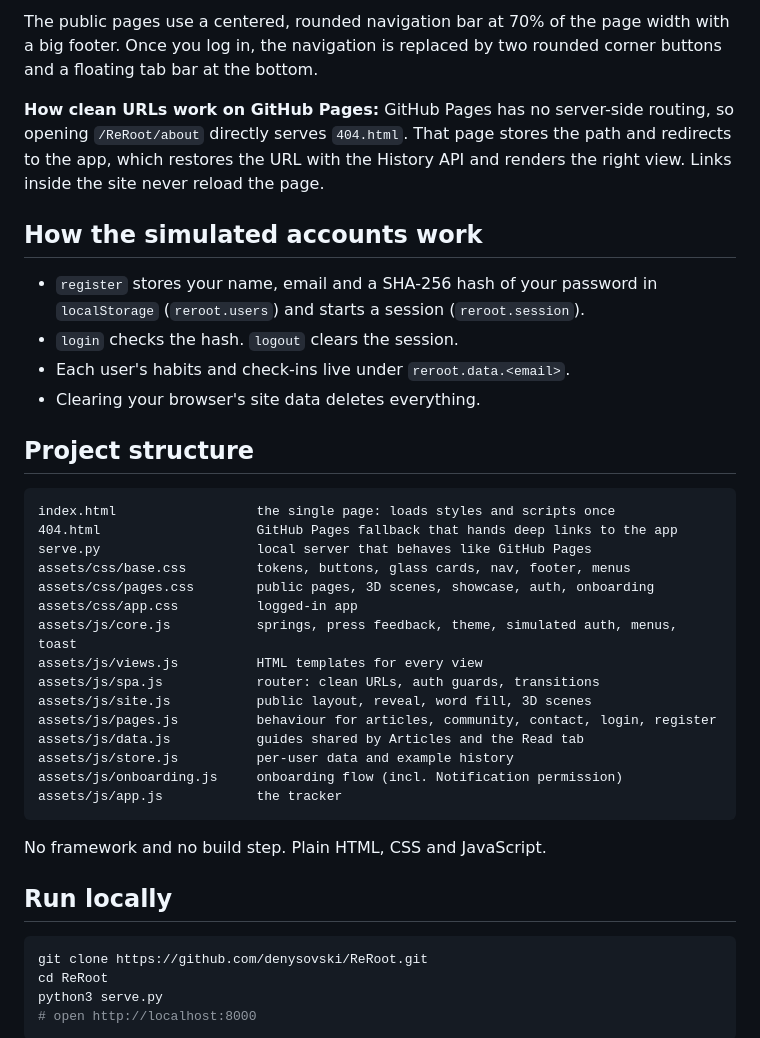
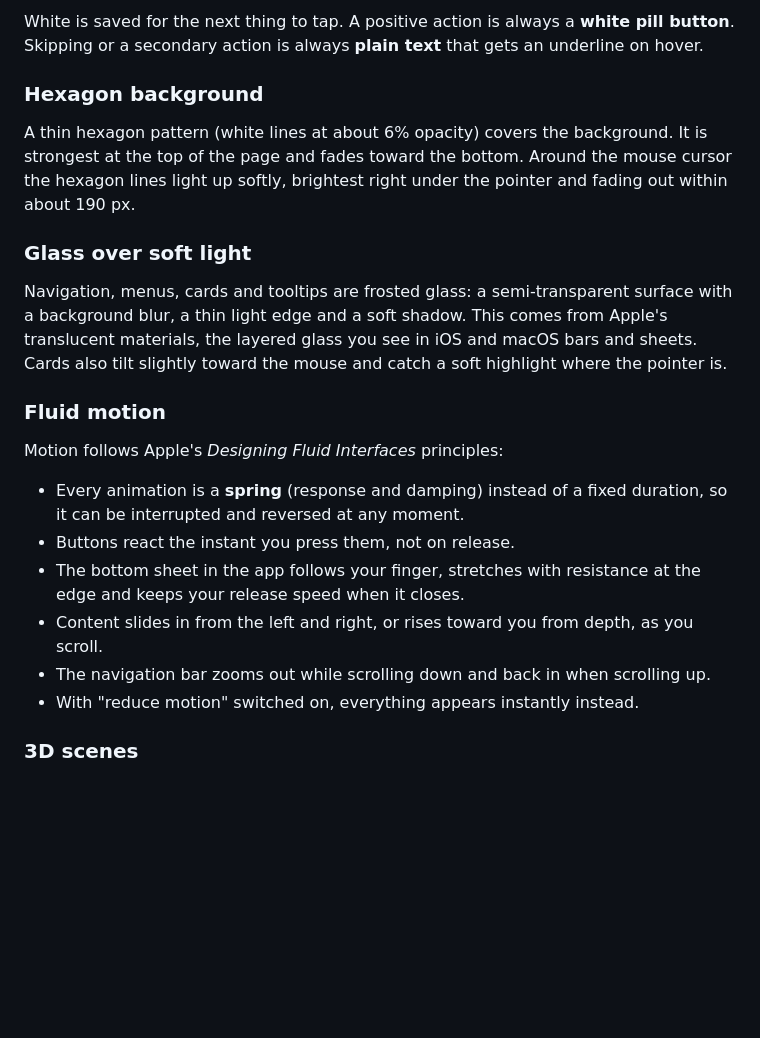
Before and after one commit to denysovski/ReRoot, a Markdown page: README.md, the part around one of its changes. Rendered like a GitHub page; blank space fills up the shorter version.

````diff
--- a/README.md
+++ b/README.md
@@ -47,43 +38,24 @@ Re:Root is a **single-page app**: the site loads once, then every page swaps in
 
-The public pages use a centered, rounded navigation bar at 70% of the page width with a big footer. Once you log in, the navigation is replaced by two rounded corner buttons and a floating tab bar at the bottom.
+White is saved for the next thing to tap. A positive action is always a **white pill button**. Skipping or a secondary action is always **plain text** that gets an underline on hover.
 
-**How clean URLs work on GitHub Pages:** GitHub Pages has no server-side routing, so opening `/ReRoot/about` directly serves `404.html`. That page stores the path and redirects to the app, which restores the URL with the History API and renders the right view. Links inside the site never reload the page.
+### Hexagon background
 
-## How the simulated accounts work
+A thin hexagon pattern (white lines at about 6% opacity) covers the background. It is strongest at the top of the page and fades toward the bottom. Around the mouse cursor the hexagon lines light up softly, brightest right under the pointer and fading out within about 190 px.
 
-- `register` stores your name, email and a SHA-256 hash of your password in `localStorage` (`reroot.users`) and starts a session (`reroot.session`).
-- `login` checks the hash. `logout` clears the session.
-- Each user's habits and check-ins live under `reroot.data.<email>`.
-- Clearing your browser's site data deletes everything.
+### Glass over soft light
 
-## Project structure
+Navigation, menus, cards and tooltips are frosted glass: a semi-transparent surface with a background blur, a thin light edge and a soft shadow. This comes from Apple's translucent materials, the layered glass you see in iOS and macOS bars and sheets. Cards also tilt slightly toward the mouse and catch a soft highlight where the pointer is.
 
-```
-index.html                  the single page: loads styles and scripts once
-404.html                    GitHub Pages fallback that hands deep links to the app
-serve.py                    local server that behaves like GitHub Pages
-assets/css/base.css         tokens, buttons, glass cards, nav, footer, menus
-assets/css/pages.css        public pages, 3D scenes, showcase, auth, onboarding
-assets/css/app.css          logged-in app
-assets/js/core.js           springs, press feedback, theme, simulated auth, menus, toast
-assets/js/views.js          HTML templates for every view
-assets/js/spa.js            router: clean URLs, auth guards, transitions
-assets/js/site.js           public layout, reveal, word fill, 3D scenes
-assets/js/pages.js          behaviour for articles, community, contact, login, register
-assets/js/data.js           guides shared by Articles and the Read tab
-assets/js/store.js          per-user data and example history
-assets/js/onboarding.js     onboarding flow (incl. Notification permission)
-assets/js/app.js            the tracker
-```
+### Fluid motion
 
-No framework and no build step. Plain HTML, CSS and JavaScript.
+Motion follows Apple's *Designing Fluid Interfaces* principles:
 
-## Run locally
+- Every animation is a **spring** (response and damping) instead of a fixed duration, so it can be interrupted and reversed at any moment.
+- Buttons react the instant you press them, not on release.
+- The bottom sheet in the app follows your finger, stretches with resistance at the edge and keeps your release speed when it closes.
+- Content slides in from the left and right, or rises toward you from depth, as you scroll.
+- The navigation bar zooms out while scrolling down and back in when scrolling up.
+- With "reduce motion" switched on, everything appears instantly instead.
 
-```bash
-git clone https://github.com/denysovski/ReRoot.git
-cd ReRoot
-python3 serve.py
-# open http://localhost:8000
-```
+### 3D scenes
 
````
Also changed, not shown: other parts of README.md (+58 -32 lines), docs/screenshots/about-3d.png (added), docs/screenshots/app-today.png (added), docs/screenshots/habit-list-3d.png (added), docs/screenshots/home.png (added), docs/screenshots/phones-3d.png (added), docs/screenshots/showcase.png (added).
